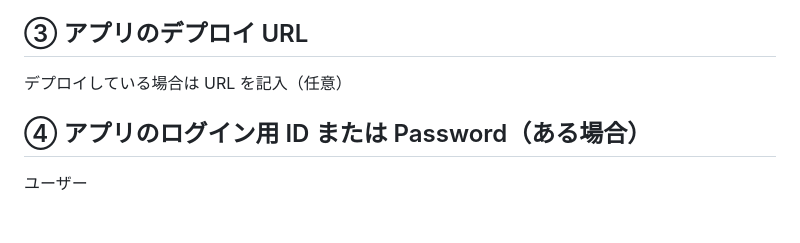
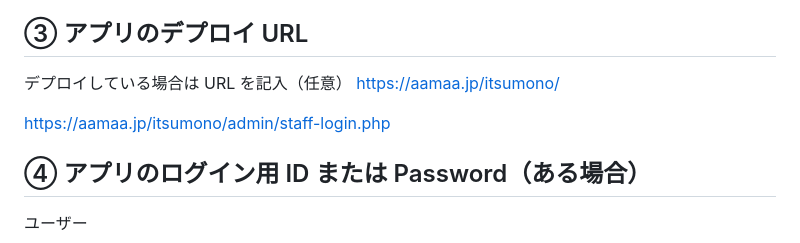
Before and after one commit to masvc/itsumono, a Markdown page: readme.md, the part around the change. GitHub-like rendering; blank space fills up the shorter version.

```diff
--- a/readme.md
+++ b/readme.md
@@ -11,6 +11,9 @@ itsumono 〜あなたのいつもをもっと快適に〜
 ## ③ アプリのデプロイ URL
 
 デプロイしている場合は URL を記入（任意）
+https://aamaa.jp/itsumono/
+
+https://aamaa.jp/itsumono/admin/staff-login.php
 
 ## ④ アプリのログイン用 ID または Password（ある場合）
 
```
